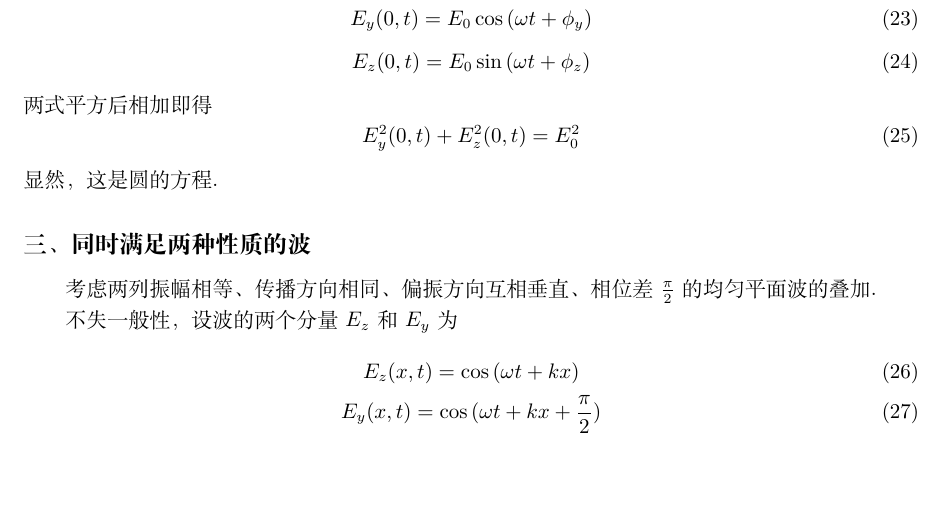
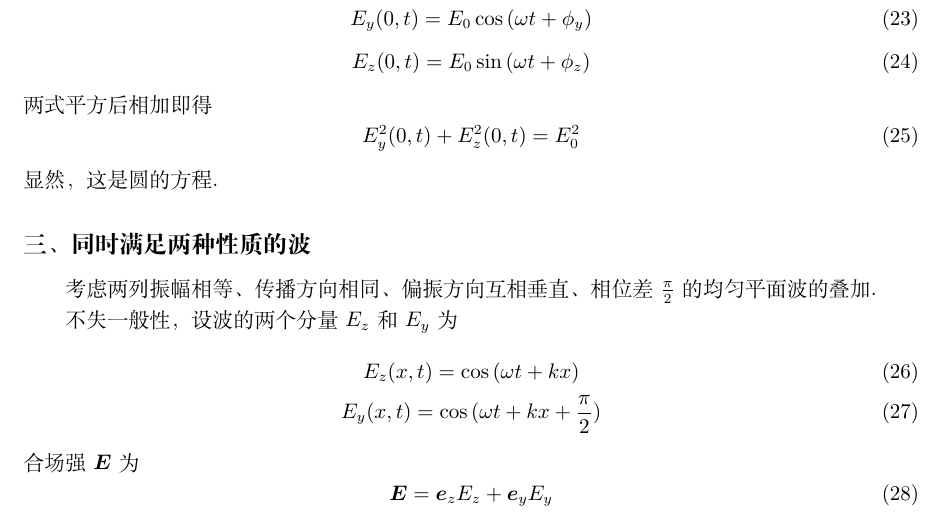
Before and after one commit to Abreto/elemafield, a LaTeX document (verify.tex): part of page 3 of 3, cut so that both start at the same text, the shorter picture padded with empty space. Compiled offline with XeLaTeX.

Commit message:
updated at Sat Jun 23 11:17:41 CST 2018

```diff
--- a/verify.tex
+++ b/verify.tex
@@ -234,6 +234,10 @@ $\vecE$ 和 $\vecH$ 都不是 $z$ 和 $y$ 的函数，即
     E_z(x,t) = \cos{(\omega t + kx)} \\
     E_y(x,t) = \cos{(\omega t + kx + {\pi \over 2})}
 \end{gather}
+合场强 $\vecE$ 为
+\begin{equation}
+    \vecE = \cu{e}_zE_z + \cu{e}_yE_y
+\end{equation}
 
 \clearpage
 
```
Also changed, not shown: verify.pdf.
